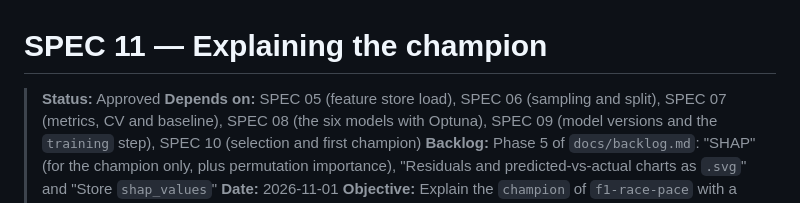
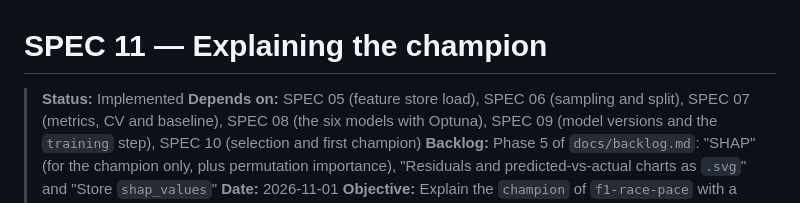
Before and after one commit to J3SSUS/f1-race-pace, a Markdown page: specs/11-explaining-the-champion.md, the part around the change. Drawn GitHub-style.

Commit message:
fix: update status from Approved to Implemented in SPEC 11

```diff
--- a/specs/11-explaining-the-champion.md
+++ b/specs/11-explaining-the-champion.md
@@ -1,6 +1,6 @@
 # SPEC 11 — Explaining the champion
 
-> **Status:** Approved
+> **Status:** Implemented
 > **Depends on:** SPEC 05 (feature store load), SPEC 06 (sampling and split), SPEC 07 (metrics, CV and baseline), SPEC 08 (the six models with Optuna), SPEC 09 (model versions and the `training` step), SPEC 10 (selection and first champion)
 > **Backlog:** Phase 5 of `docs/backlog.md`: "SHAP" (for the champion only, plus permutation importance), "Residuals and predicted-vs-actual charts as `.svg`" and "Store `shap_values`"
 > **Date:** 2026-11-01
```
